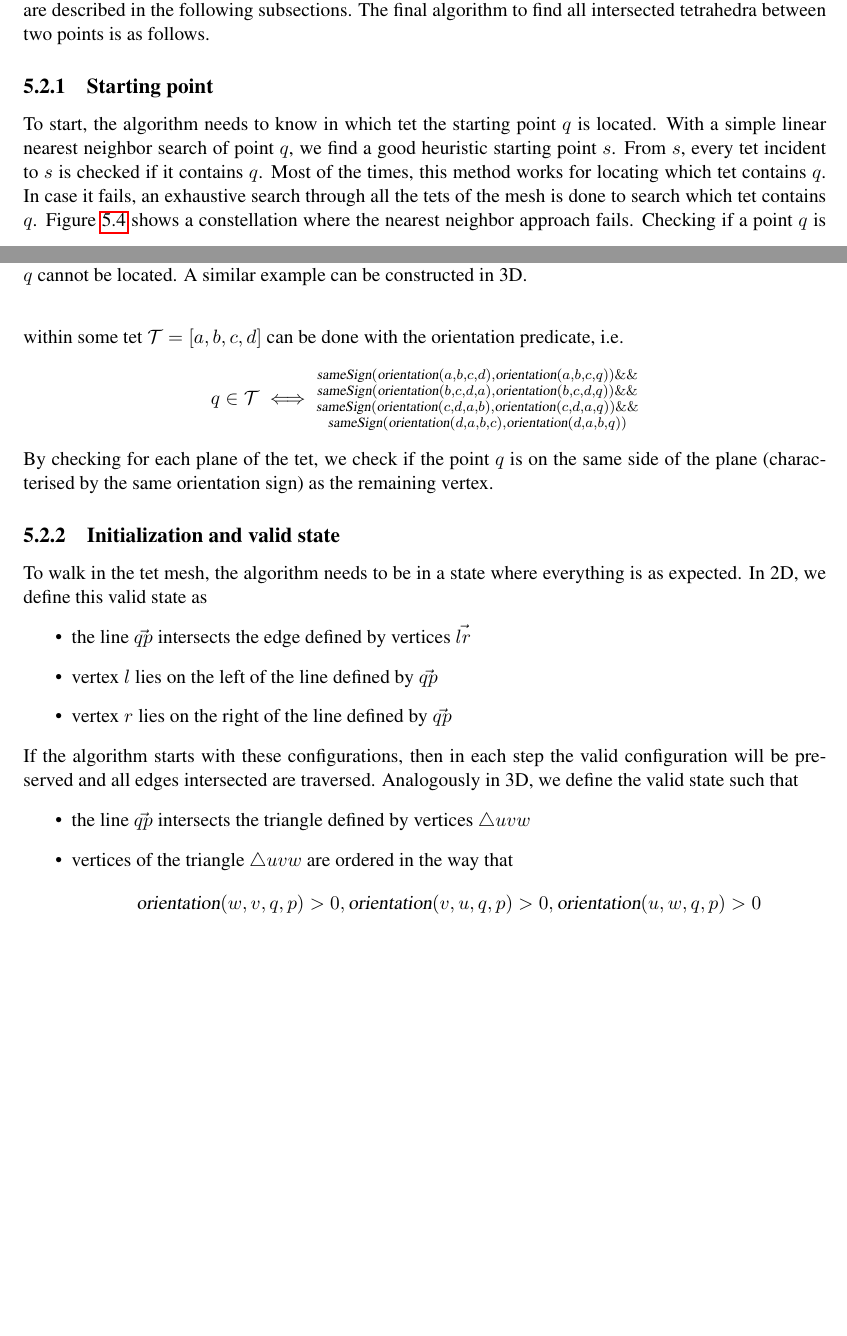
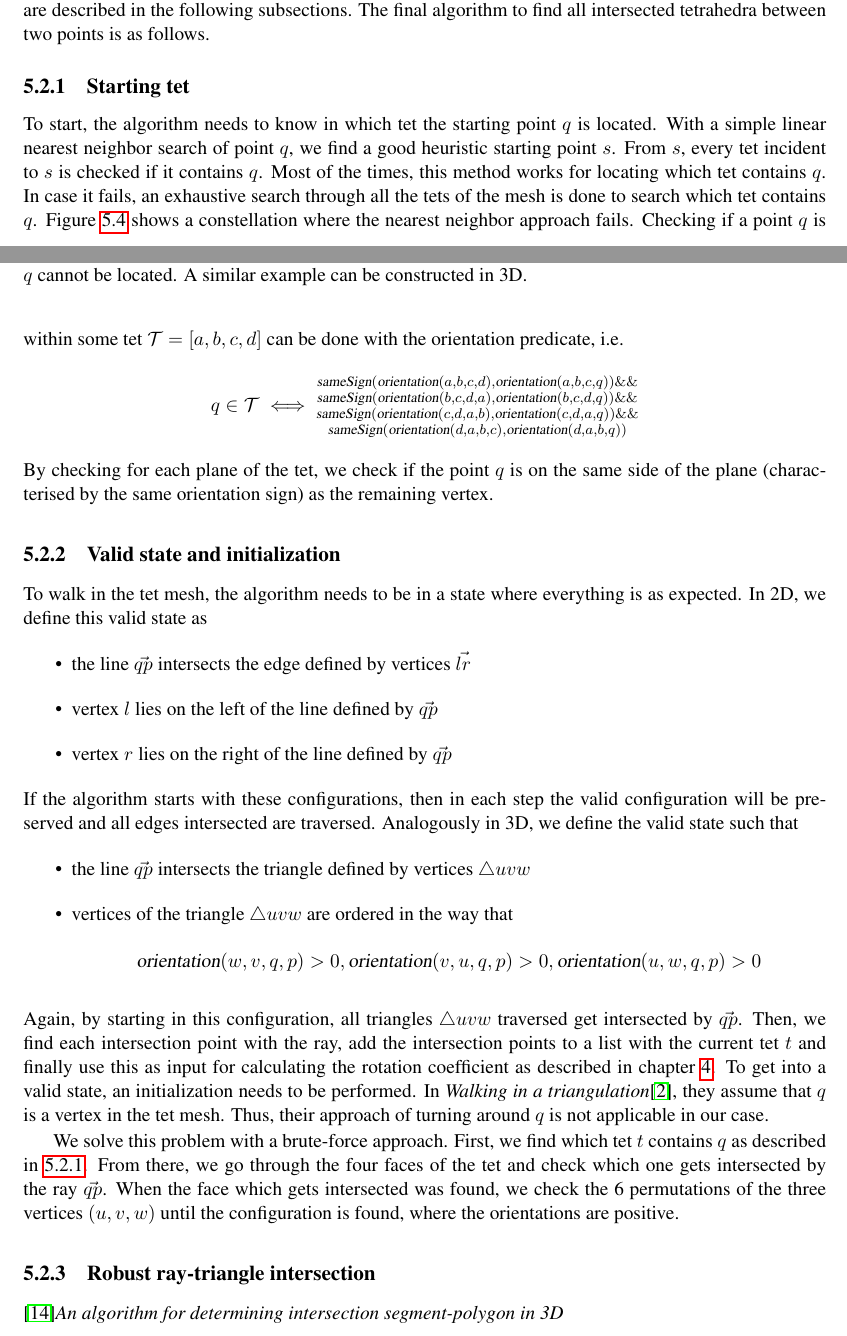
Before and after one commit to brateboi/Bachelorthesis, a LaTeX thesis (bsc-thesis/thesis.tex, which reads bsc-thesis/chapter5/chapter5.tex, bsc-thesis/thesis.bib): two parts of pages 25 and 26 of 39, joined at a grey line, cut so that both start at the same text, the shorter picture padded with empty space. Compiled offline with pdfLaTeX.

Commit message:
a little more

```diff
--- a/bsc-thesis/chapter5/chapter5.tex
+++ b/bsc-thesis/chapter5/chapter5.tex
@@ -158,7 +158,7 @@ As described in section \ref{sec:framework}, the straight walk needs different
 components to work. These components are described in the following subsections.
 The final algorithm to find all intersected tetrahedra between two points is as follows.
 
-\subsection{Starting point}
+\subsection{Starting tet}\label{subsec:starttet}
 To start, the algorithm needs to know in which tet the starting point $q$ is located.
 With a simple linear nearest neighbor search of point $q$, we find a good heuristic starting point
 $s$. From $s$, every tet incident to $s$ is checked if it contains $q$.
@@ -184,7 +184,7 @@ $$q \in \mathcal{T} \iff \substack{
 }$$
 By checking for each plane of the tet, we check if the point $q$ is on the same side of the plane
 (characterised by the same orientation sign) as the remaining vertex.
-\subsection{Initialization and valid state}
+\subsection{Valid state and initialization}
 To walk in the tet mesh, the algorithm needs to be in a state where everything is as expected.
 In 2D, we define this valid state as
 \begin{itemize}
@@ -201,9 +201,27 @@ Analogously in 3D, we define the valid state such that
   \item vertices of the triangle $\triangle uvw$ are ordered in the way that
   $$\op{orientation}(w,v,q,p)>0, \op{orientation}(v,u,q,p)>0, \op{orientation}(u,w,q,p)>0$$
 \end{itemize}
+Again, by starting in this configuration, all triangles $\triangle uvw$
+traversed get intersected by $\Vec{qp}$. Then, we find each
+intersection point with the ray, add the intersection points to a list
+with the current tet $t$ and finally use this as input for
+calculating the rotation coefficient as described in chapter \ref{ch:calculation}.
+To get into a valid state, an initialization needs to be performed.
+In \emph{Walking in a triangulation}\cite{Devillers}, they assume that
+$q$ is a vertex in the tet mesh. Thus, their approach of turning around $q$
+is not applicable in our case.
 
+We solve this problem with a brute-force approach.
+First, we find which tet $t$ contains $q$ as described in \ref{subsec:starttet}.
+From there, we go through the four faces of the tet and check which
+one gets intersected by the ray $\Vec{qp}$.
+When the face which gets intersected was found,
+we check the 6 permutations of the three vertices $(u,v,w)$
+until the configuration is found, where the orientations are positive.
 
-\subsection{Exact ray-triangle intersection}
+\subsection{Robust ray-triangle intersection}
+\cite{segura}\emph{An algorithm for determining intersection segment-polygon in 3D}
+
 \subsection{Robustness}
 
 
--- a/bsc-thesis/thesis.bib
+++ b/bsc-thesis/thesis.bib
@@ -231,3 +231,7 @@ year = {1997},
   url = {https://groups.csail.mit.edu/graphics/classes/6.838/S98/meetings/m12/pred/m12.html},
   urldate = {2023-09-12}
 }
+
+
+@article{segura,
+title = {An algorithm for determining intersection segment-polygon in 3D},
```
Also changed, not shown: bsc-thesis/chapter5/chapter5.pdf, bsc-thesis/thesis.pdf, bsc-thesis/thesis.bib (12 more changed lines).
